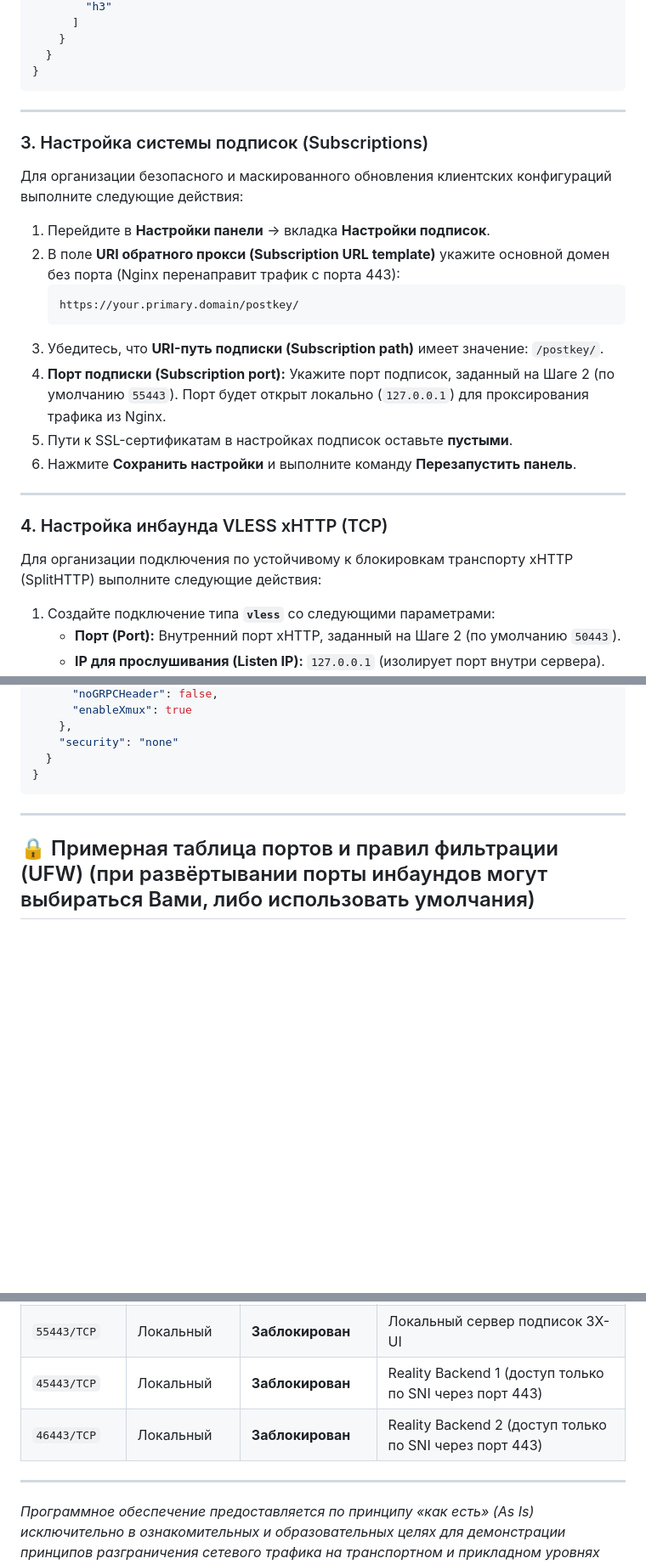
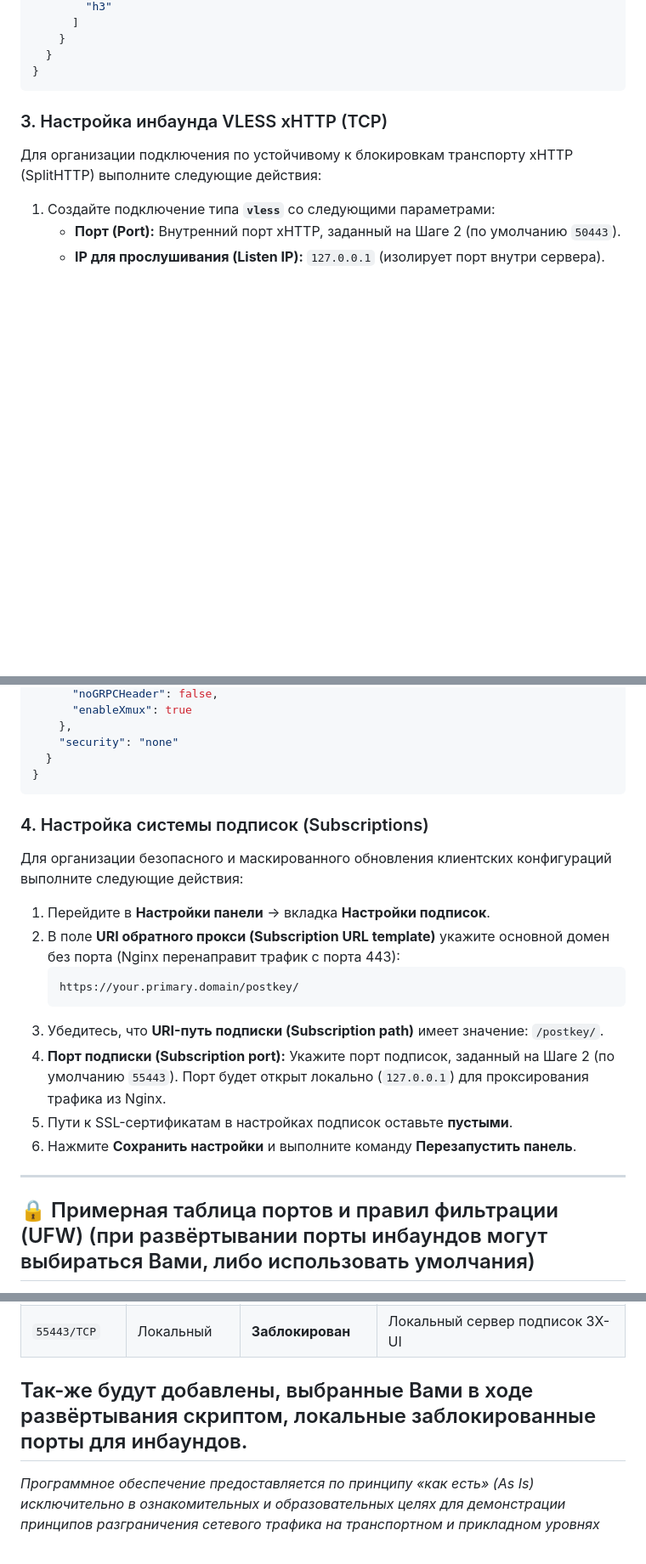
Before and after one commit to torrua/Nginx-L4-Stream-Router-Mask-for-3x-ui, a Markdown page: README.md, 3 parts joined by grey strips. Shown at 85% size. Rendered like a GitHub page; blank space fills up the shorter version.

````diff
--- a/README.md
+++ b/README.md
@@ -228,25 +270,9 @@ chmod +x setup_mask.sh
 }
 ```
 
----
 
-### 3. Настройка системы подписок (Subscriptions)
 
-Для организации безопасного и маскированного обновления клиентских конфигураций выполните следующие действия:
-
-1. Перейдите в **Настройки панели** -> вкладка **Настройки подписок**.
-2. В поле **URI обратного прокси (Subscription URL template)** укажите основной домен без порта (Nginx перенаправит трафик с порта 443):
-   ```text
-   https://your.primary.domain/postkey/
-   ```
-3. Убедитесь, что **URI-путь подписки (Subscription path)** имеет значение: `/postkey/`.
-4. **Порт подписки (Subscription port):** Укажите порт подписок, заданный на Шаге 2 (по умолчанию `55443`). Порт будет открыт локально (`127.0.0.1`) для проксирования трафика из Nginx.
-5. Пути к SSL-сертификатам в настройках подписок оставьте **пустыми**.
-6. Нажмите **Сохранить настройки** и выполните команду **Перезапустить панель**.
-
----
-
-### 4. Настройка инбаунда VLESS xHTTP (TCP)
+### 3. Настройка инбаунда VLESS xHTTP (TCP)
 
 Для организации подключения по устойчивому к блокировкам транспорту xHTTP (SplitHTTP) выполните следующие действия:
 
@@ -324,6 +353,21 @@ chmod +x setup_mask.sh
   }
 }
 ```
+### 4. Настройка системы подписок (Subscriptions)
+
+Для организации безопасного и маскированного обновления клиентских конфигураций выполните следующие действия:
+
+1. Перейдите в **Настройки панели** -> вкладка **Настройки подписок**.
+2. В поле **URI обратного прокси (Subscription URL template)** укажите основной домен без порта (Nginx перенаправит трафик с порта 443):
+   ```text
+   https://your.primary.domain/postkey/
+   ```
+3. Убедитесь, что **URI-путь подписки (Subscription path)** имеет значение: `/postkey/`.
+4. **Порт подписки (Subscription port):** Укажите порт подписок, заданный на Шаге 2 (по умолчанию `55443`). Порт будет открыт локально (`127.0.0.1`) для проксирования трафика из Nginx.
+5. Пути к SSL-сертификатам в настройках подписок оставьте **пустыми**.
+6. Нажмите **Сохранить настройки** и выполните команду **Перезапустить панель**.
+
+
 
 ---
 
@@ -343,9 +387,7 @@ chmod +x setup_mask.sh
 | `10443/TCP` | Локальный | **Заблокирован** | Внутренний веб-интерфейс 3X-UI |
 | `50443/TCP` | Локальный | **Заблокирован** | Локальный шлюз VLESS xHTTP (доступ только через домен Nginx) |
 | `55443/TCP` | Локальный | **Заблокирован** | Локальный сервер подписок 3X-UI |
-| `45443/TCP` | Локальный | **Заблокирован** | Reality Backend 1 (доступ только по SNI через порт 443) |
-| `46443/TCP` | Локальный | **Заблокирован** | Reality Backend 2 (доступ только по SNI через порт 443) |
-
+Так-же будут добавлены, выбранные Вами в ходе развёртывания скриптом, локальные заблокированные порты для инбаундов.
 ---
 
 *Программное обеспечение предоставляется по принципу «как есть» (As Is) исключительно в ознакомительных и образовательных целях для демонстрации принципов разграничения сетевого трафика на транспортном и прикладном уровнях модели OSI.*
````
Also changed, not shown: other parts of README.md (+56 -11 lines).
